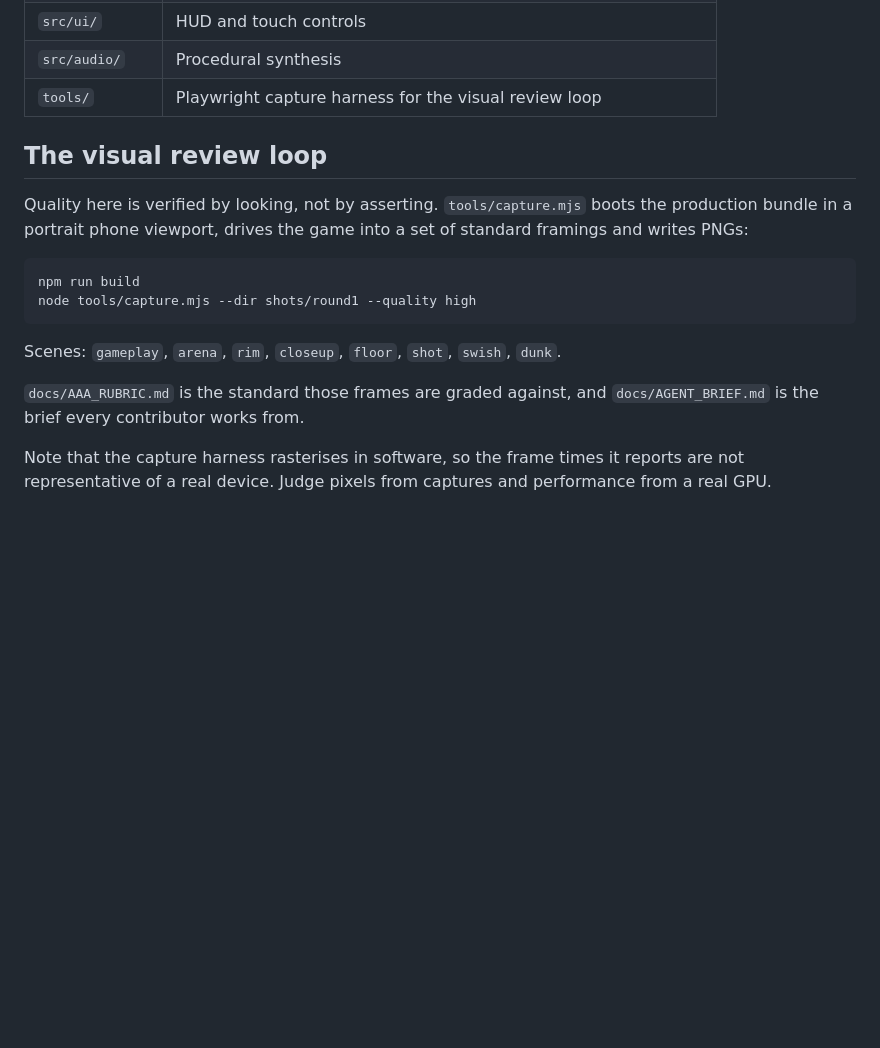
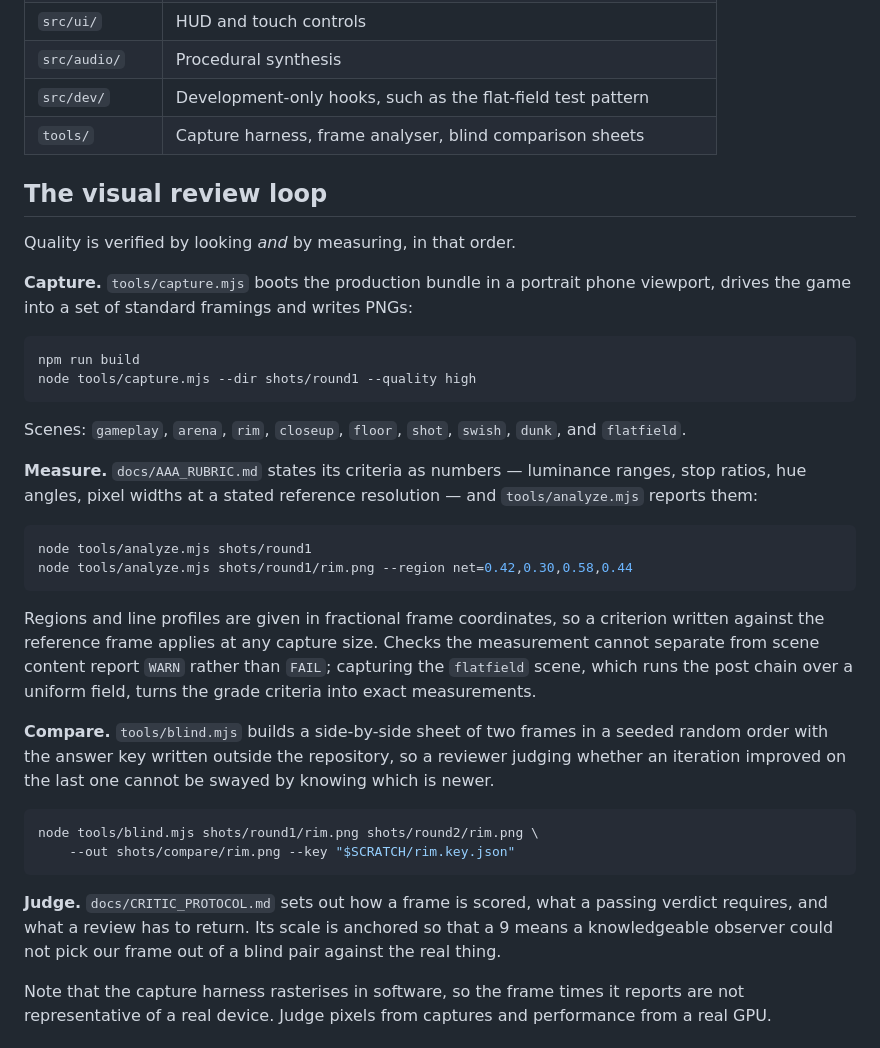
Before and after one commit to developillar/Ballin, a Markdown page: README.md, the part around the change. GitHub-like rendering; blank space fills up the shorter version.

````diff
--- a/README.md
+++ b/README.md
@@ -64,23 +64,53 @@ struggling device gets softer pixels rather than a visible downgrade mid-play.
 | `src/game/` | Rules, possession, shooting, AI |
 | `src/ui/` | HUD and touch controls |
 | `src/audio/` | Procedural synthesis |
-| `tools/` | Playwright capture harness for the visual review loop |
+| `src/dev/` | Development-only hooks, such as the flat-field test pattern |
+| `tools/` | Capture harness, frame analyser, blind comparison sheets |
 
 ## The visual review loop
 
-Quality here is verified by looking, not by asserting. `tools/capture.mjs` boots
-the production bundle in a portrait phone viewport, drives the game into a set
-of standard framings and writes PNGs:
+Quality is verified by looking *and* by measuring, in that order.
+
+**Capture.** `tools/capture.mjs` boots the production bundle in a portrait phone
+viewport, drives the game into a set of standard framings and writes PNGs:
 
 ```sh
 npm run build
 node tools/capture.mjs --dir shots/round1 --quality high
 ```
 
-Scenes: `gameplay`, `arena`, `rim`, `closeup`, `floor`, `shot`, `swish`, `dunk`.
+Scenes: `gameplay`, `arena`, `rim`, `closeup`, `floor`, `shot`, `swish`, `dunk`,
+and `flatfield`.
 
-`docs/AAA_RUBRIC.md` is the standard those frames are graded against, and
-`docs/AGENT_BRIEF.md` is the brief every contributor works from.
+**Measure.** `docs/AAA_RUBRIC.md` states its criteria as numbers — luminance
+ranges, stop ratios, hue angles, pixel widths at a stated reference resolution —
+and `tools/analyze.mjs` reports them:
+
+```sh
+node tools/analyze.mjs shots/round1
+node tools/analyze.mjs shots/round1/rim.png --region net=0.42,0.30,0.58,0.44
+```
+
+Regions and line profiles are given in fractional frame coordinates, so a
+criterion written against the reference frame applies at any capture size.
+Checks the measurement cannot separate from scene content report `WARN` rather
+than `FAIL`; capturing the `flatfield` scene, which runs the post chain over a
+uniform field, turns the grade criteria into exact measurements.
+
+**Compare.** `tools/blind.mjs` builds a side-by-side sheet of two frames in a
+seeded random order with the answer key written outside the repository, so a
+reviewer judging whether an iteration improved on the last one cannot be swayed
+by knowing which is newer.
+
+```sh
+node tools/blind.mjs shots/round1/rim.png shots/round2/rim.png \
+    --out shots/compare/rim.png --key "$SCRATCH/rim.key.json"
+```
+
+**Judge.** `docs/CRITIC_PROTOCOL.md` sets out how a frame is scored, what a
+passing verdict requires, and what a review has to return. Its scale is anchored
+so that a 9 means a knowledgeable observer could not pick our frame out of a
+blind pair against the real thing.
 
 Note that the capture harness rasterises in software, so the frame times it
 reports are not representative of a real device. Judge pixels from captures and
````
Also changed, not shown: docs/AGENT_BRIEF.md (+47 -1 lines).
